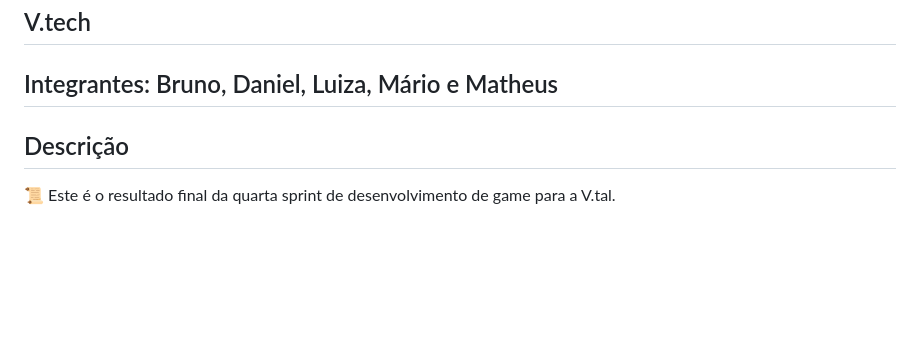
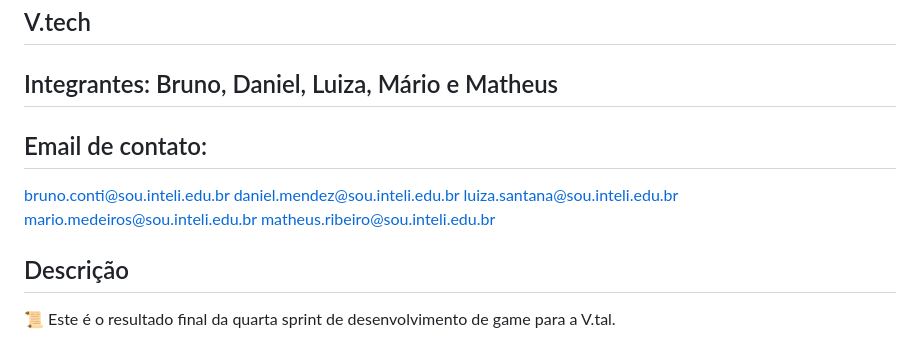
Before and after one commit to 2023M1T8-Inteli/grupo1, a Markdown page: README.md, the part around the change. Rendered like a GitHub page; blank space fills up the shorter version.

```diff
--- a/README.md
+++ b/README.md
@@ -9,6 +9,13 @@
 ## V.tech
 
 ## Integrantes: Bruno, Daniel, Luiza, Mário e Matheus
+
+## Email de contato:
+bruno.conti@sou.inteli.edu.br
+daniel.mendez@sou.inteli.edu.br
+luiza.santana@sou.inteli.edu.br
+mario.medeiros@sou.inteli.edu.br
+matheus.ribeiro@sou.inteli.edu.br
 
 ## Descrição
 
```
